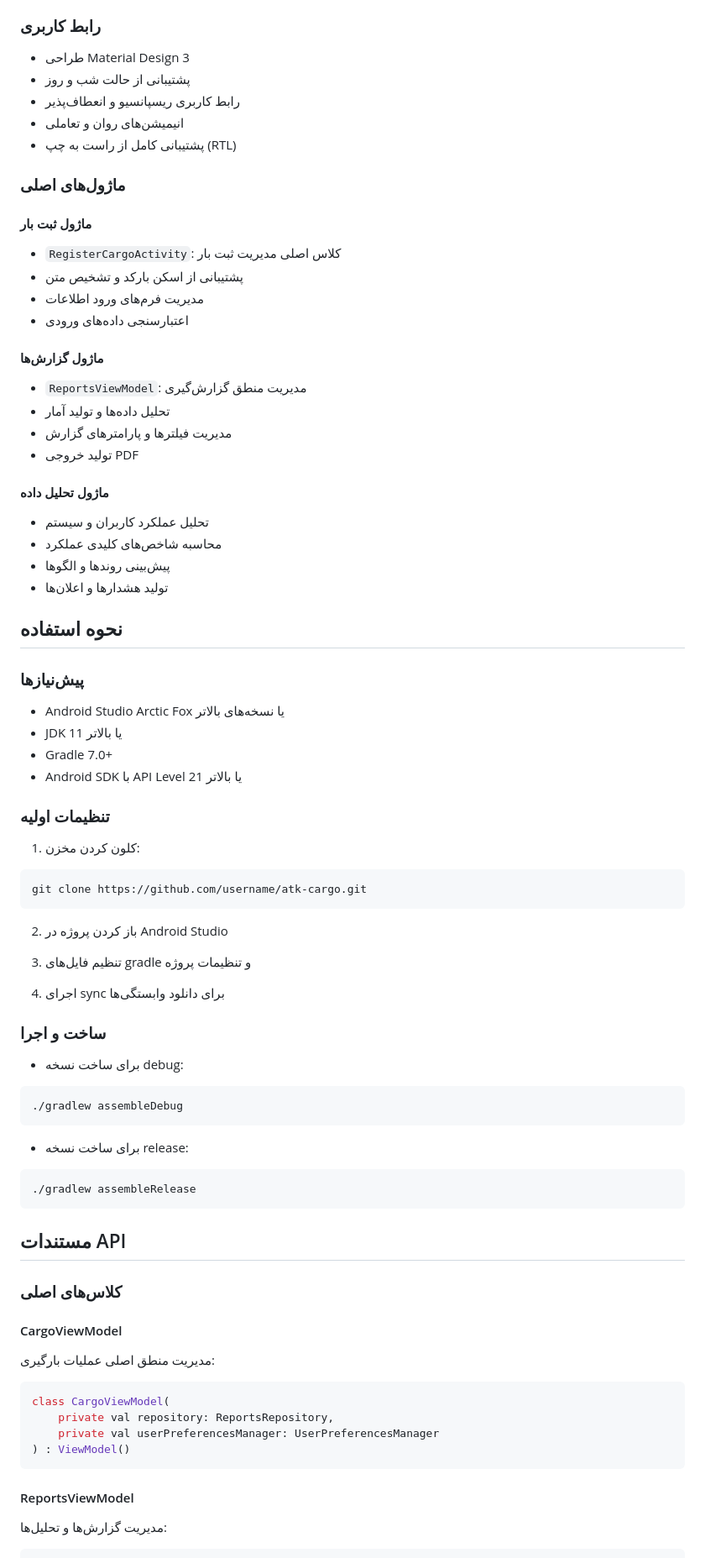
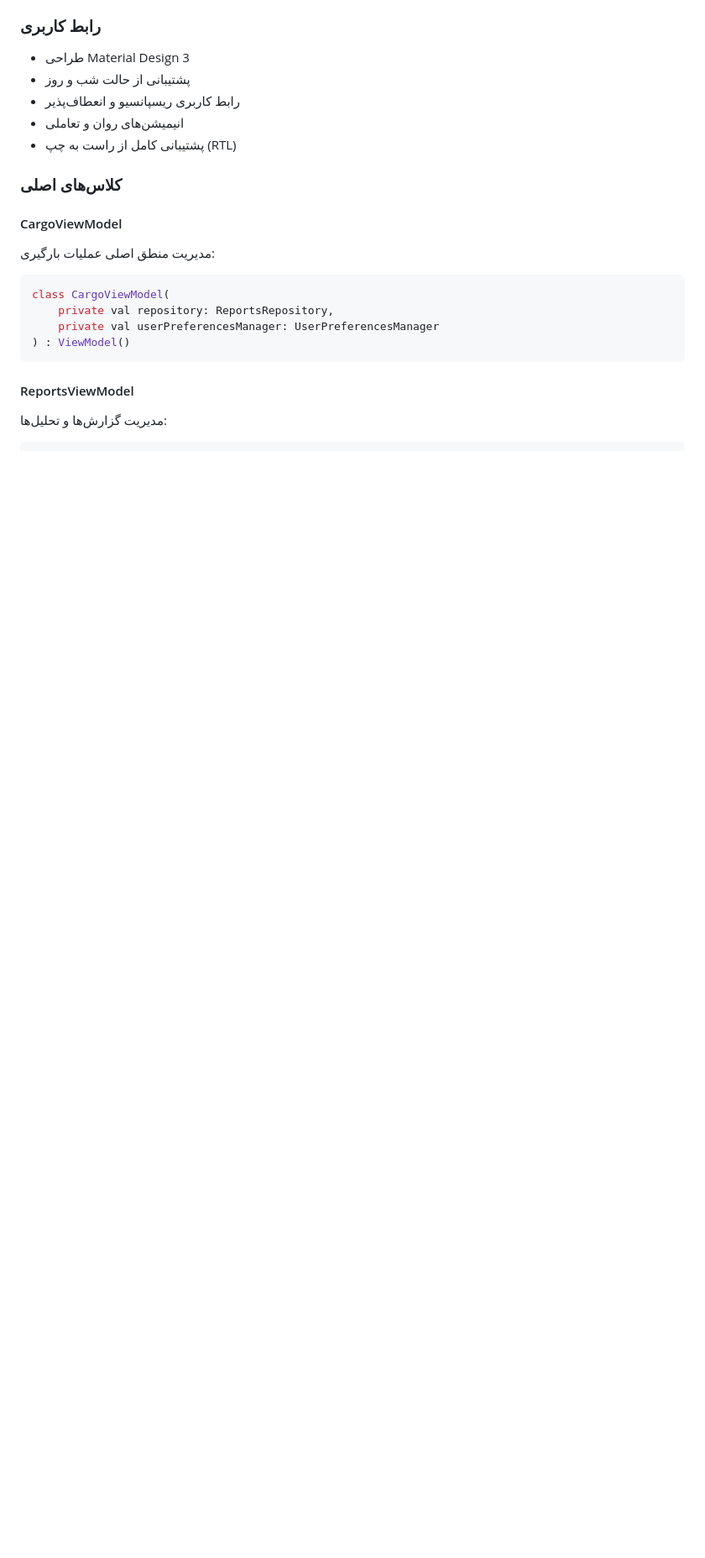
Before and after one commit to Prot0nX/ATK-Cargo, a Markdown page: README.md, the part around the change. Shown at 84% size. Drawn GitHub-style; blank space fills up the shorter version.

````diff
--- a/README.md
+++ b/README.md
@@ -48,59 +48,6 @@
 - رابط کاربری ریسپانسیو و انعطاف‌پذیر
 - انیمیشن‌های روان و تعاملی
 - پشتیبانی کامل از راست به چپ (RTL)
-
-### ماژول‌های اصلی
-
-#### ماژول ثبت بار
-- `RegisterCargoActivity`: کلاس اصلی مدیریت ثبت بار
-- پشتیبانی از اسکن بارکد و تشخیص متن
-- مدیریت فرم‌های ورود اطلاعات
-- اعتبارسنجی داده‌های ورودی
-
-#### ماژول گزارش‌ها
-- `ReportsViewModel`: مدیریت منطق گزارش‌گیری
-- تحلیل داده‌ها و تولید آمار
-- مدیریت فیلترها و پارامترهای گزارش
-- تولید خروجی PDF
-
-#### ماژول تحلیل داده
-- تحلیل عملکرد کاربران و سیستم
-- محاسبه شاخص‌های کلیدی عملکرد
-- پیش‌بینی روندها و الگوها
-- تولید هشدارها و اعلان‌ها
-
-## نحوه استفاده
-
-### پیش‌نیازها
-- Android Studio Arctic Fox یا نسخه‌های بالاتر
-- JDK 11 یا بالاتر
-- Gradle 7.0+
-- Android SDK با API Level 21 یا بالاتر
-
-### تنظیمات اولیه
-1. کلون کردن مخزن:
-```bash
-git clone https://github.com/username/atk-cargo.git
-```
-
-2. باز کردن پروژه در Android Studio
-
-3. تنظیم فایل‌های gradle و تنظیمات پروژه
-
-4. اجرای sync برای دانلود وابستگی‌ها
-
-### ساخت و اجرا
-- برای ساخت نسخه debug:
-```bash
-./gradlew assembleDebug
-```
-
-- برای ساخت نسخه release:
-```bash
-./gradlew assembleRelease
-```
-
-## مستندات API
 
 ### کلاس‌های اصلی
 
````
